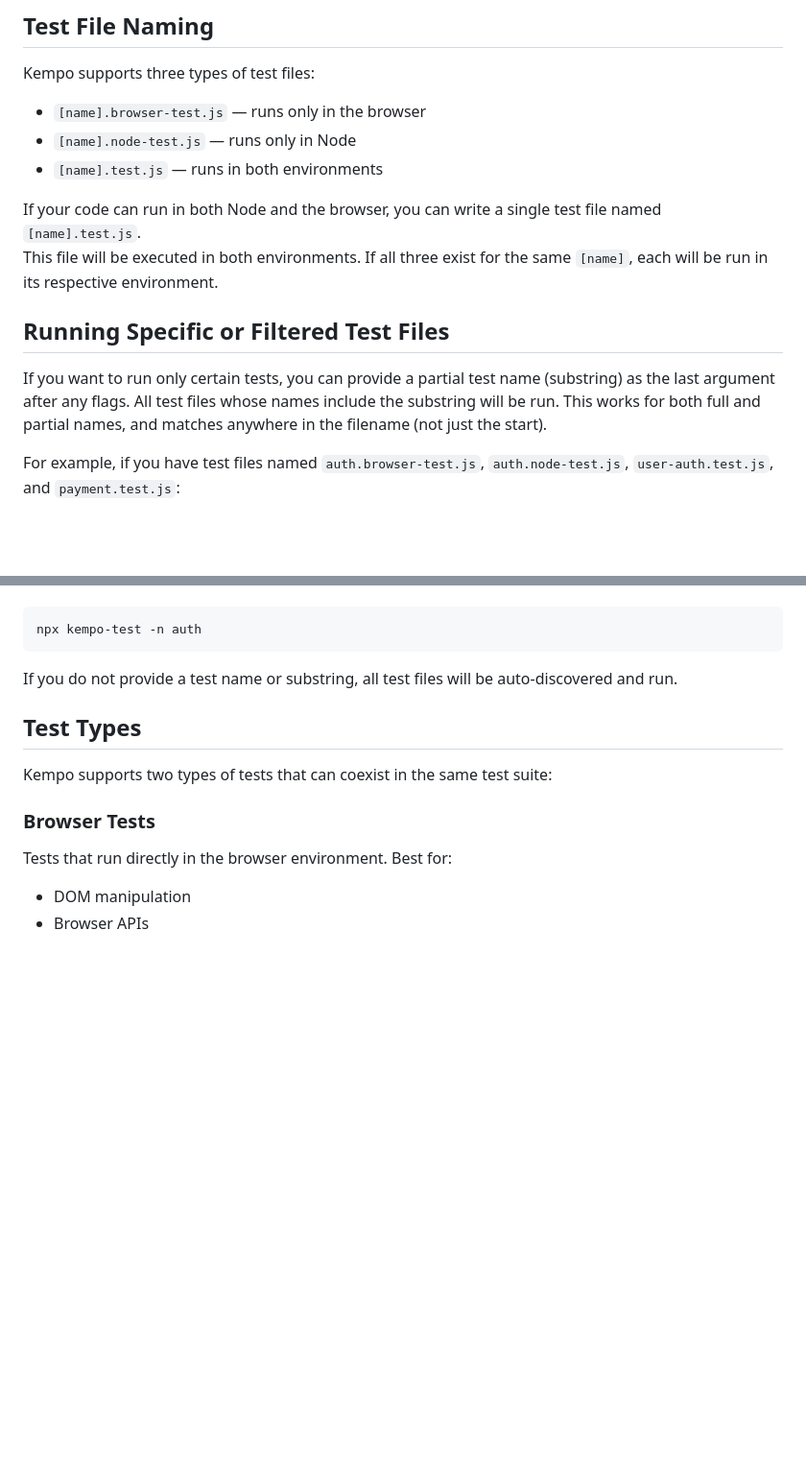
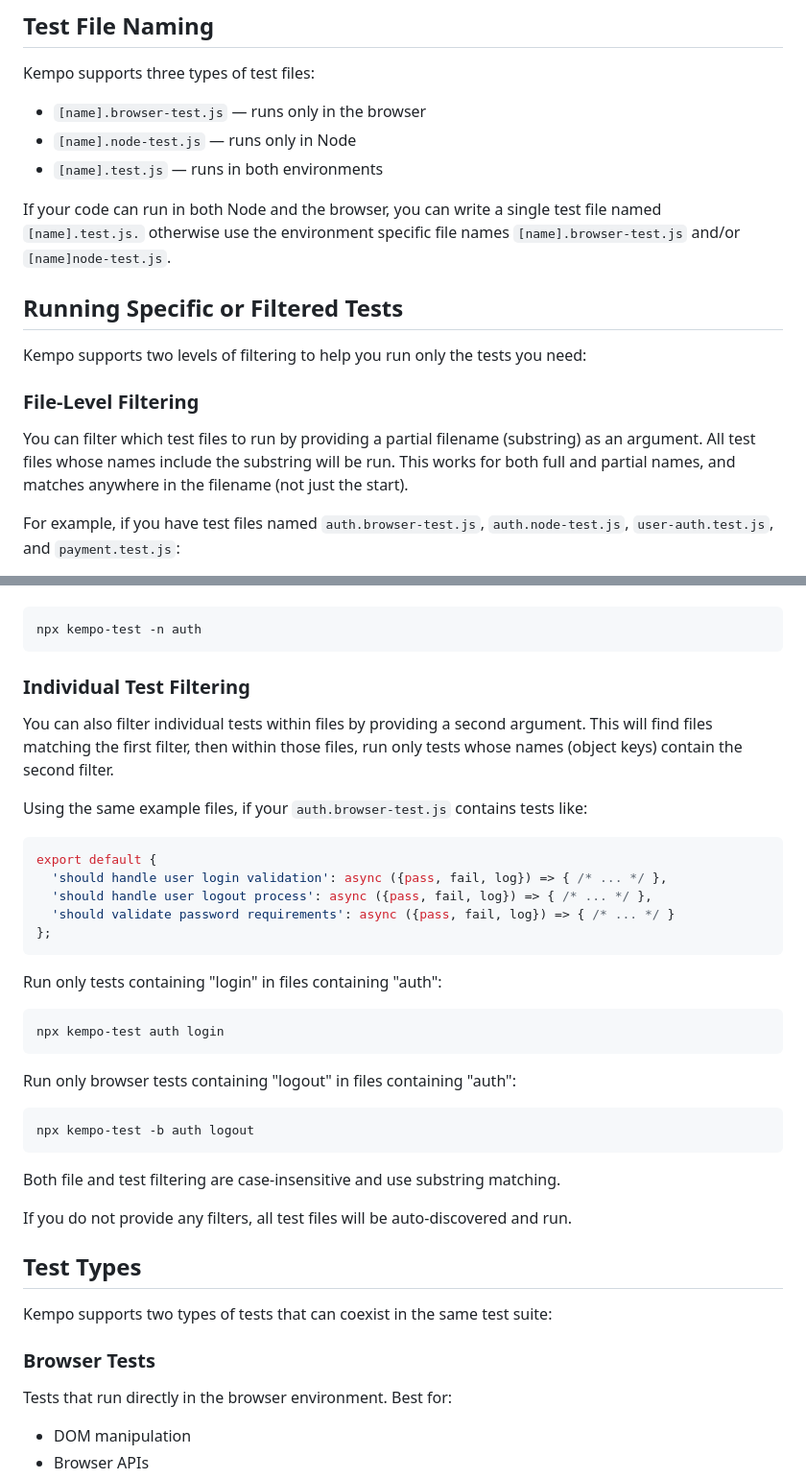
Before and after one commit to dustinpoissant/kempo-testing-framework, a Markdown page: README.md, 2 parts joined by grey strips. Shown: that part at 96% size. Drawn GitHub-style; blank space fills up the shorter version.

````diff
--- a/README.md
+++ b/README.md
@@ -84,12 +84,15 @@ Kempo supports three types of test files:
 - `[name].node-test.js` — runs only in Node
 - `[name].test.js` — runs in both environments
 
-If your code can run in both Node and the browser, you can write a single test file named `[name].test.js`.
-This file will be executed in both environments. If all three exist for the same `[name]`, each will be run in its respective environment.
+If your code can run in both Node and the browser, you can write a single test file named `[name].test.js.` otherwise use the environment specific file names `[name].browser-test.js` and/or `[name]node-test.js`.
 
-## Running Specific or Filtered Test Files
+## Running Specific or Filtered Tests
 
-If you want to run only certain tests, you can provide a partial test name (substring) as the last argument after any flags. All test files whose names include the substring will be run. This works for both full and partial names, and matches anywhere in the filename (not just the start).
+Kempo supports two levels of filtering to help you run only the tests you need:
+
+### File-Level Filtering
+
+You can filter which test files to run by providing a partial filename (substring) as an argument. All test files whose names include the substring will be run. This works for both full and partial names, and matches anywhere in the filename (not just the start).
 
 For example, if you have test files named `auth.browser-test.js`, `auth.node-test.js`, `user-auth.test.js`, and `payment.test.js`:
 
@@ -108,7 +111,32 @@ Run only the node tests with `auth` in the name:
 npx kempo-test -n auth
 ```
 
-If you do not provide a test name or substring, all test files will be auto-discovered and run.
+### Individual Test Filtering
+
+You can also filter individual tests within files by providing a second argument. This will find files matching the first filter, then within those files, run only tests whose names (object keys) contain the second filter.
+
+Using the same example files, if your `auth.browser-test.js` contains tests like:
+```javascript
+export default {
+  'should handle user login validation': async ({pass, fail, log}) => { /* ... */ },
+  'should handle user logout process': async ({pass, fail, log}) => { /* ... */ },
+  'should validate password requirements': async ({pass, fail, log}) => { /* ... */ }
+};
+```
+
+Run only tests containing "login" in files containing "auth":
+```bash
+npx kempo-test auth login
+```
+
+Run only browser tests containing "logout" in files containing "auth":
+```bash
+npx kempo-test -b auth logout
+```
+
+Both file and test filtering are case-insensitive and use substring matching.
+
+If you do not provide any filters, all test files will be auto-discovered and run.
 
 ## Test Types
 
````
